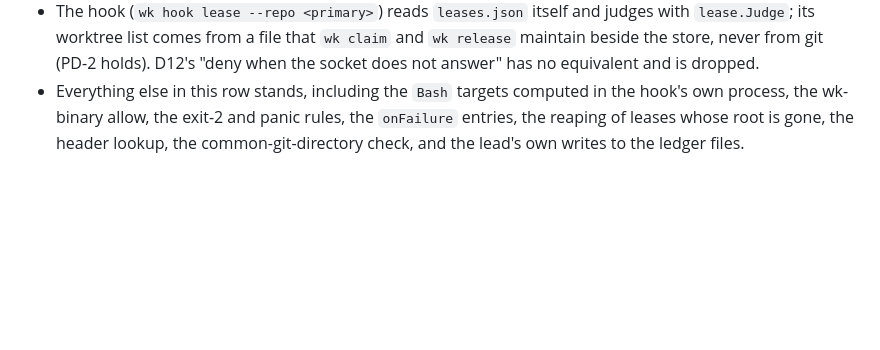
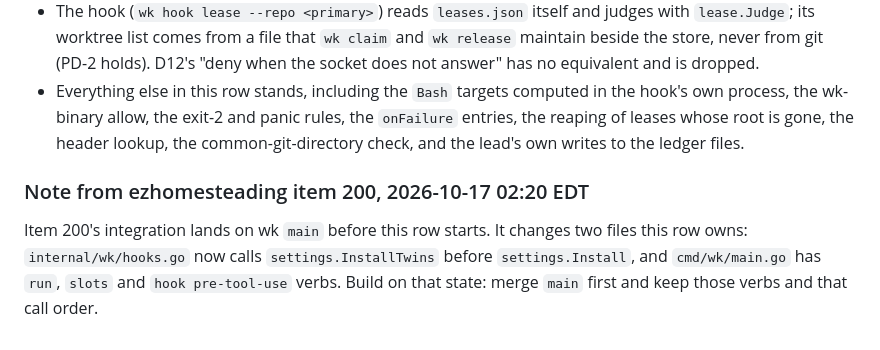
Before and after one commit to zach-short/wk, a Markdown page: passoff/3-build-p2-path-leases.md, the part around the change. GitHub-like rendering; blank space fills up the shorter version.

Commit message:
autopilot: item 200 lands within the hour; row 3 told what hooks.go and main.go now hold

```diff
--- a/passoff/3-build-p2-path-leases.md
+++ b/passoff/3-build-p2-path-leases.md
@@ -50,3 +50,7 @@ From the owner's research review of 2026-10-16, applied by the autopilot run bef
 - `wk up` and `wk down` are not built; no `internal/wk/daemon.go`, no socket, no resident process. The bullet above that begins "If the daemon stays" does not apply. `internal/daemon`'s `SaveJSON`, `LoadJSON` and `Spawn` stay in use; `Server` and `Client` stay on `main` unused, with a doc comment saying so, for a later row to delete.
 - The hook (`wk hook lease --repo <primary>`) reads `leases.json` itself and judges with `lease.Judge`; its worktree list comes from a file that `wk claim` and `wk release` maintain beside the store, never from git (PD-2 holds). D12's "deny when the socket does not answer" has no equivalent and is dropped.
 - Everything else in this row stands, including the `Bash` targets computed in the hook's own process, the wk-binary allow, the exit-2 and panic rules, the `onFailure` entries, the reaping of leases whose root is gone, the header lookup, the common-git-directory check, and the lead's own writes to the ledger files.
+
+### Note from ezhomesteading item 200, 2026-10-17 02:20 EDT
+
+Item 200's integration lands on wk `main` before this row starts. It changes two files this row owns: `internal/wk/hooks.go` now calls `settings.InstallTwins` before `settings.Install`, and `cmd/wk/main.go` has `run`, `slots` and `hook pre-tool-use` verbs. Build on that state: merge `main` first and keep those verbs and that call order.
```
Also changed, not shown: 1 other file.
